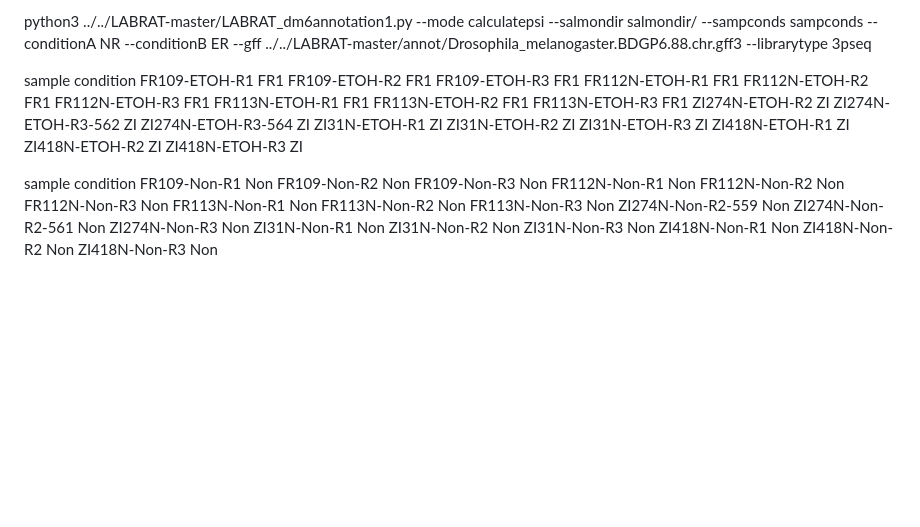
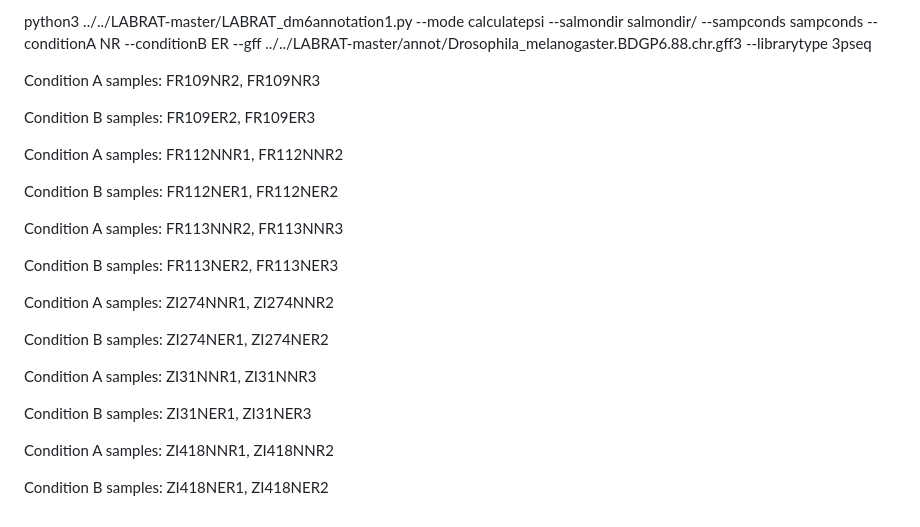
Before and after one commit to gsarfo-boateng/Labrat-pipeline, a Markdown page: README.md, the part around the change. Drawn GitHub-style; blank space fills up the shorter version.

```diff
--- a/README.md
+++ b/README.md
@@ -115,43 +115,38 @@ awk 'BEGIN{FS=OFS="\t"} NR>1 && $9 != "NA" && $9 < 0.05 {count++} END{print "Num
 python3 ../../LABRAT-master/LABRAT_dm6annotation1.py --mode calculatepsi --salmondir salmondir/ --sampconds sampconds --conditionA NR --conditionB ER --gff ../../LABRAT-master/annot/Drosophila_melanogaster.BDGP6.88.chr.gff3 --librarytype 3pseq
 
 
-sample	condition
-FR109-ETOH-R1	FR1
-FR109-ETOH-R2	FR1
-FR109-ETOH-R3	FR1
-FR112N-ETOH-R1	FR1
-FR112N-ETOH-R2	FR1
-FR112N-ETOH-R3	FR1
-FR113N-ETOH-R1	FR1
-FR113N-ETOH-R2	FR1
-FR113N-ETOH-R3	FR1
-ZI274N-ETOH-R2	ZI
-ZI274N-ETOH-R3-562	ZI
-ZI274N-ETOH-R3-564	ZI
-ZI31N-ETOH-R1	ZI
-ZI31N-ETOH-R2	ZI
-ZI31N-ETOH-R3	ZI
-ZI418N-ETOH-R1	ZI
-ZI418N-ETOH-R2	ZI
-ZI418N-ETOH-R3	ZI
+Condition A samples: FR109NR2, FR109NR3
 
 
-sample	condition
-FR109-Non-R1	Non
-FR109-Non-R2	Non
-FR109-Non-R3	Non
-FR112N-Non-R1	Non
-FR112N-Non-R2	Non
-FR112N-Non-R3	Non
-FR113N-Non-R1	Non
-FR113N-Non-R2	Non
-FR113N-Non-R3	Non
-ZI274N-Non-R2-559	Non
-ZI274N-Non-R2-561	Non
-ZI274N-Non-R3	Non
-ZI31N-Non-R1	Non
-ZI31N-Non-R2	Non
-ZI31N-Non-R3	Non
-ZI418N-Non-R1	Non
-ZI418N-Non-R2	Non
-ZI418N-Non-R3	Non
+Condition B samples: FR109ER2, FR109ER3
+
+
+Condition A samples: FR112NNR1, FR112NNR2
+
+
+Condition B samples: FR112NER1, FR112NER2
+
+
+Condition A samples: FR113NNR2, FR113NNR3
+
+
+Condition B samples: FR113NER2, FR113NER3
+
+
+
+Condition A samples: ZI274NNR1, ZI274NNR2
+
+
+Condition B samples: ZI274NER1, ZI274NER2
+
+
+Condition A samples: ZI31NNR1, ZI31NNR3
+
+
+Condition B samples: ZI31NER1, ZI31NER3
+
+
+Condition A samples: ZI418NNR1, ZI418NNR2
+
+
+Condition B samples: ZI418NER1, ZI418NER2
```
